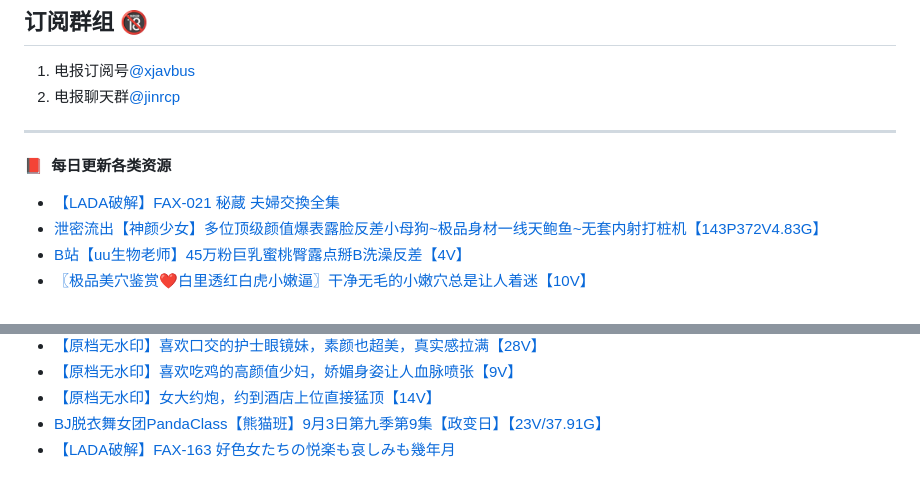
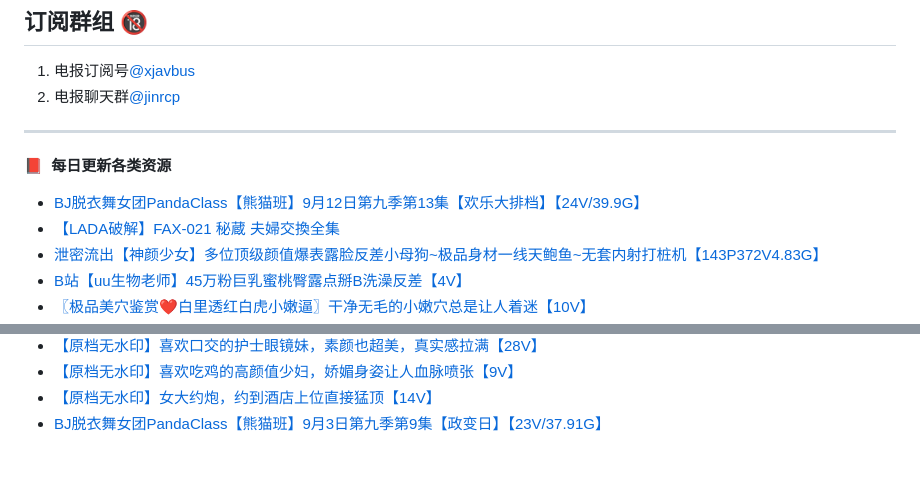
Before and after one commit to jinri-cp/jinri-cp, a Markdown page: README.md, 2 parts joined by grey strips. Drawn GitHub-style.

Commit message:
Updated with the latest blog posts

```diff
--- a/README.md
+++ b/README.md
@@ -18,6 +18,7 @@ PandaClass DOWN：[点击下载PandaClass全季](https://mypikpak.com/s/VOKOTZko
 ****
 📕 &nbsp;**每日更新各类资源**
 <!-- BLOG-POST-LIST:START -->
+- [BJ脱衣舞女团PandaClass【熊猫班】9月12日第九季第13集【欢乐大排档】【24V/39.9G】](https://fuli.rulel.com/371970.html)
 - [【LADA破解】FAX-021 秘蔵 夫婦交換全集](https://fuli.rulel.com/371969.html)
 - [泄密流出【神颜少女】多位顶级颜值爆表露脸反差小母狗~极品身材一线天鲍鱼~无套内射打桩机【143P372V4.83G】](https://fuli.rulel.com/371968.html)
 - [B站【uu生物老师】45万粉巨乳蜜桃臀露点掰B洗澡反差【4V】](https://fuli.rulel.com/371967.html)
@@ -67,5 +68,4 @@ PandaClass DOWN：[点击下载PandaClass全季](https://mypikpak.com/s/VOKOTZko
 - [【原档无水印】喜欢吃鸡的高颜值少妇，娇媚身姿让人血脉喷张【9V】](https://fuli.rulel.com/371920.html)
 - [【原档无水印】女大约炮，约到酒店上位直接猛顶【14V】](https://fuli.rulel.com/371919.html)
 - [BJ脱衣舞女团PandaClass【熊猫班】9月3日第九季第9集【政变日】【23V/37.91G】](https://fuli.rulel.com/371916.html)
-- [【LADA破解】FAX-163 好色女たちの悦楽も哀しみも幾年月](https://fuli.rulel.com/371915.html)
 <!-- BLOG-POST-LIST:END -->
```
